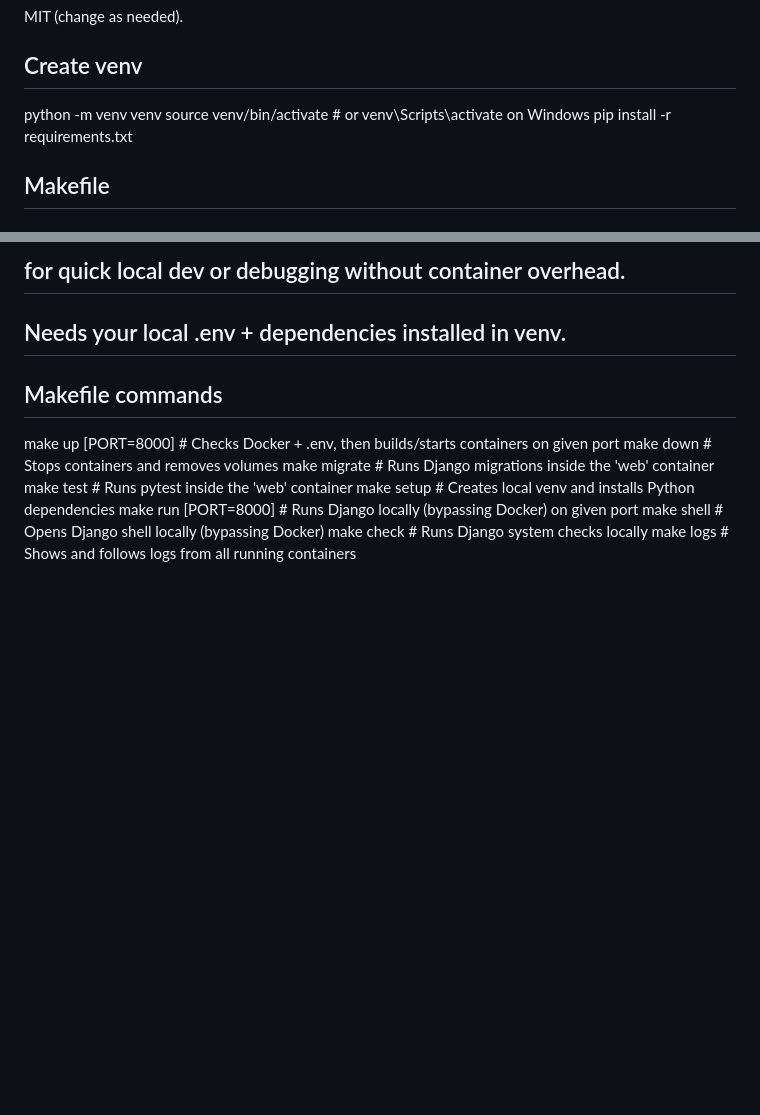
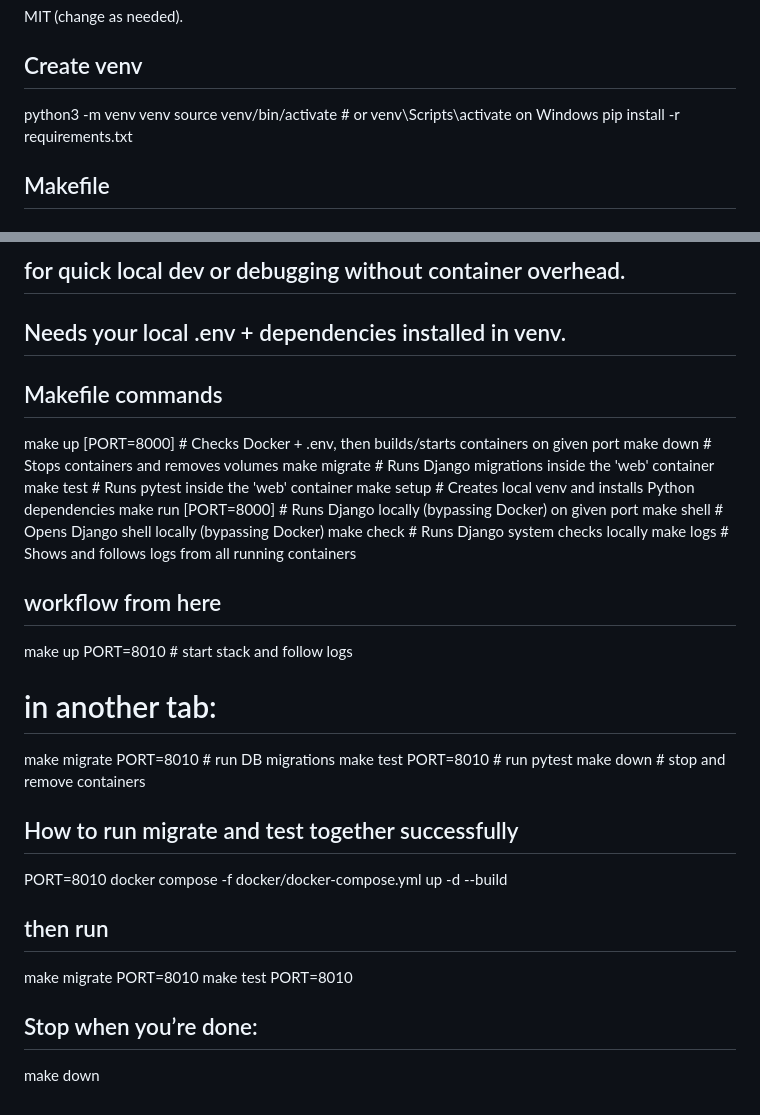
Before and after one commit to ldanie38/repo, a Markdown page: README.md, 2 parts joined by grey strips. Rendered like a GitHub page; blank space fills up the shorter version.

Commit message:
chore: Makefile tab fixes + unified PORT for local & Docker

```diff
--- a/README.md
+++ b/README.md
@@ -64,7 +64,7 @@ CONNECTWISE_SECRET=mock-secret
 MIT (change as needed).
 
 ## Create venv
-python -m venv venv
+python3 -m venv venv
 source venv/bin/activate  # or venv\Scripts\activate on Windows
 pip install -r requirements.txt
 
@@ -106,3 +106,20 @@ make run [PORT=8000]     # Runs Django locally (bypassing Docker) on given port
 make shell               # Opens Django shell locally (bypassing Docker)
 make check               # Runs Django system checks locally
 make logs                # Shows and follows logs from all running containers
+
+
+## workflow from here
+
+make up PORT=8010        # start stack and follow logs
+# in another tab:
+make migrate PORT=8010   # run DB migrations
+make test PORT=8010      # run pytest
+make down                # stop and remove containers
+
+## How to run migrate and test together successfully
+PORT=8010 docker compose -f docker/docker-compose.yml up -d --build
+## then run
+make migrate PORT=8010
+make test PORT=8010
+## Stop when you’re done:
+make down
```
